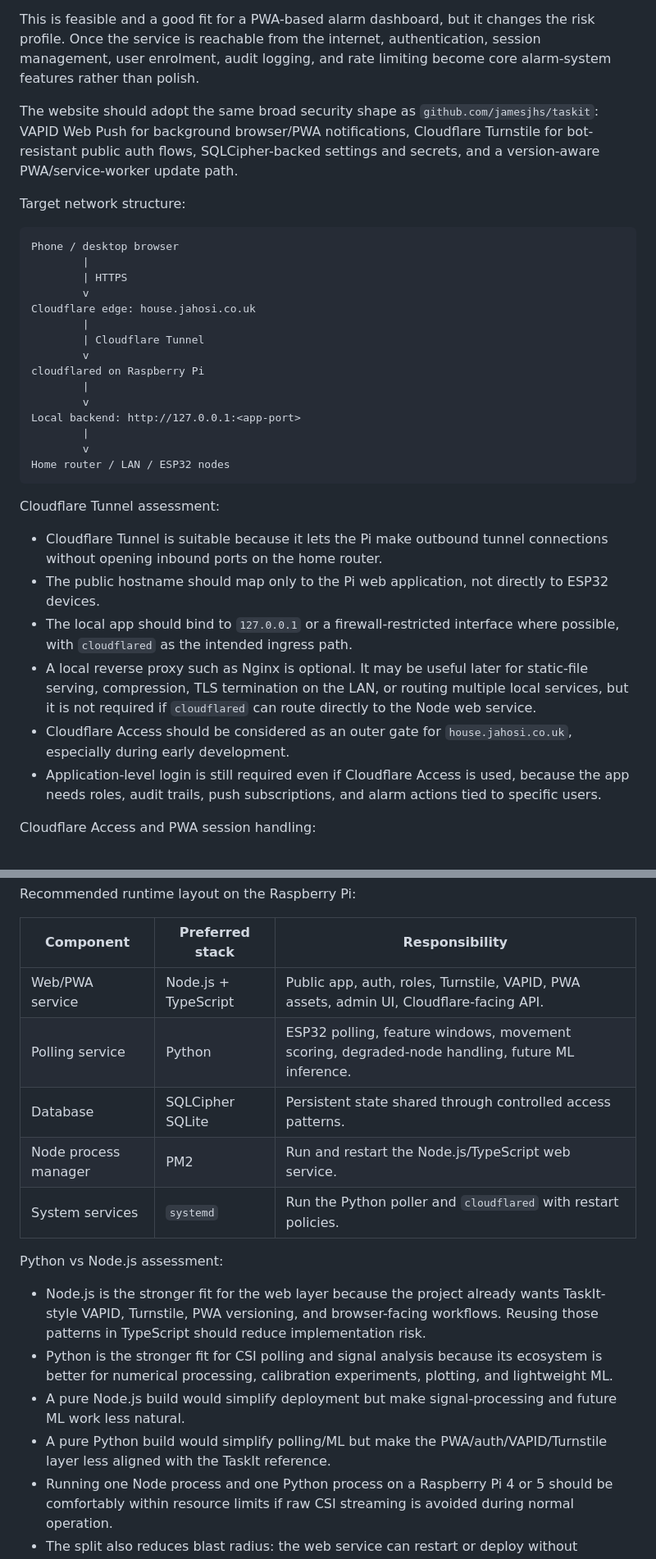
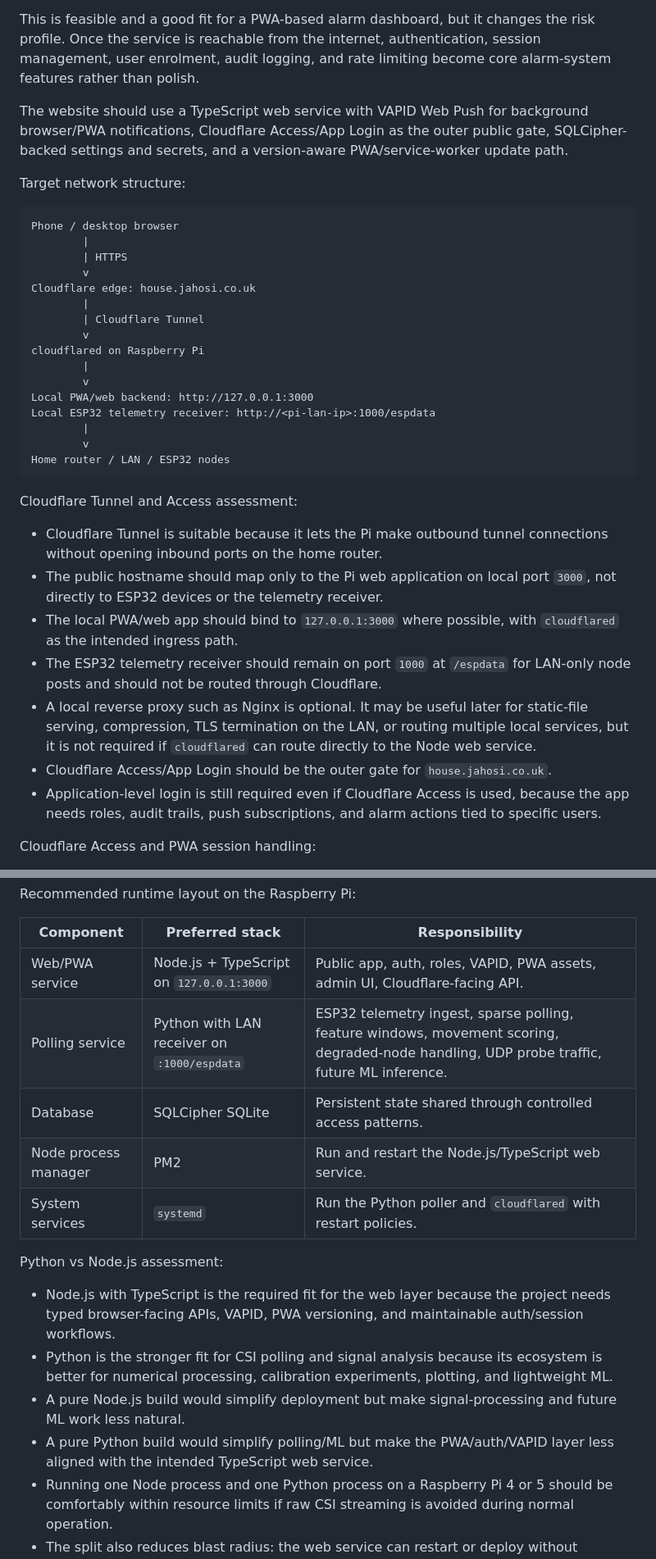
Before and after one commit to jamesjhs/ESP32IntruderAlarm, a Markdown page: README.md, 2 parts joined by grey strips. Shown at 82% size. Rendered like a GitHub page.

````diff
--- a/README.md
+++ b/README.md
@@ -307,7 +306,7 @@ Run the Raspberry Pi web service as an internet-reachable but tightly controlled
 
 This is feasible and a good fit for a PWA-based alarm dashboard, but it changes the risk profile. Once the service is reachable from the internet, authentication, session management, user enrolment, audit logging, and rate limiting become core alarm-system features rather than polish.
 
-The website should adopt the same broad security shape as `github.com/jamesjhs/taskit`: VAPID Web Push for background browser/PWA notifications, Cloudflare Turnstile for bot-resistant public auth flows, SQLCipher-backed settings and secrets, and a version-aware PWA/service-worker update path.
+The website should use a TypeScript web service with VAPID Web Push for background browser/PWA notifications, Cloudflare Access/App Login as the outer public gate, SQLCipher-backed settings and secrets, and a version-aware PWA/service-worker update path.
 
 Target network structure:
 
@@ -323,19 +322,21 @@ Cloudflare edge: house.jahosi.co.uk
 cloudflared on Raspberry Pi
         |
         v
-Local backend: http://127.0.0.1:<app-port>
+Local PWA/web backend: http://127.0.0.1:3000
+Local ESP32 telemetry receiver: http://<pi-lan-ip>:1000/espdata
         |
         v
 Home router / LAN / ESP32 nodes
 ```
 
-Cloudflare Tunnel assessment:
+Cloudflare Tunnel and Access assessment:
 
 - Cloudflare Tunnel is suitable because it lets the Pi make outbound tunnel connections without opening inbound ports on the home router.
-- The public hostname should map only to the Pi web application, not directly to ESP32 devices.
-- The local app should bind to `127.0.0.1` or a firewall-restricted interface where possible, with `cloudflared` as the intended ingress path.
+- The public hostname should map only to the Pi web application on local port `3000`, not directly to ESP32 devices or the telemetry receiver.
+- The local PWA/web app should bind to `127.0.0.1:3000` where possible, with `cloudflared` as the intended ingress path.
+- The ESP32 telemetry receiver should remain on port `1000` at `/espdata` for LAN-only node posts and should not be routed through Cloudflare.
 - A local reverse proxy such as Nginx is optional. It may be useful later for static-file serving, compression, TLS termination on the LAN, or routing multiple local services, but it is not required if `cloudflared` can route directly to the Node web service.
-- Cloudflare Access should be considered as an outer gate for `house.jahosi.co.uk`, especially during early development.
+- Cloudflare Access/App Login should be the outer gate for `house.jahosi.co.uk`.
 - Application-level login is still required even if Cloudflare Access is used, because the app needs roles, audit trails, push subscriptions, and alarm actions tied to specific users.
 
 Cloudflare Access and PWA session handling:
@@ -540,18 +536,18 @@ Recommended runtime layout on the Raspberry Pi:
 
 | Component | Preferred stack | Responsibility |
 | --- | --- | --- |
-| Web/PWA service | Node.js + TypeScript | Public app, auth, roles, Turnstile, VAPID, PWA assets, admin UI, Cloudflare-facing API. |
-| Polling service | Python | ESP32 polling, feature windows, movement scoring, degraded-node handling, future ML inference. |
+| Web/PWA service | Node.js + TypeScript on `127.0.0.1:3000` | Public app, auth, roles, VAPID, PWA assets, admin UI, Cloudflare-facing API. |
+| Polling service | Python with LAN receiver on `:1000/espdata` | ESP32 telemetry ingest, sparse polling, feature windows, movement scoring, degraded-node handling, UDP probe traffic, future ML inference. |
 | Database | SQLCipher SQLite | Persistent state shared through controlled access patterns. |
 | Node process manager | PM2 | Run and restart the Node.js/TypeScript web service. |
 | System services | `systemd` | Run the Python poller and `cloudflared` with restart policies. |
 
 Python vs Node.js assessment:
 
-- Node.js is the stronger fit for the web layer because the project already wants TaskIt-style VAPID, Turnstile, PWA versioning, and browser-facing workflows. Reusing those patterns in TypeScript should reduce implementation risk.
+- Node.js with TypeScript is the required fit for the web layer because the project needs typed browser-facing APIs, VAPID, PWA versioning, and maintainable auth/session workflows.
 - Python is the stronger fit for CSI polling and signal analysis because its ecosystem is better for numerical processing, calibration experiments, plotting, and lightweight ML.
 - A pure Node.js build would simplify deployment but make signal-processing and future ML work less natural.
-- A pure Python build would simplify polling/ML but make the PWA/auth/VAPID/Turnstile layer less aligned with the TaskIt reference.
+- A pure Python build would simplify polling/ML but make the PWA/auth/VAPID layer less aligned with the intended TypeScript web service.
 - Running one Node process and one Python process on a Raspberry Pi 4 or 5 should be comfortably within resource limits if raw CSI streaming is avoided during normal operation.
 - The split also reduces blast radius: the web service can restart or deploy without interrupting the poller, and the poller can be tuned without touching login/security code.
 - PM2 is a good fit for the Node web service because it provides process restart, logs, environment handling, startup integration, and simple deployment ergonomics for a long-running JavaScript app on the Pi.
````
Also changed, not shown: other parts of README.md (+19 -29 lines).
